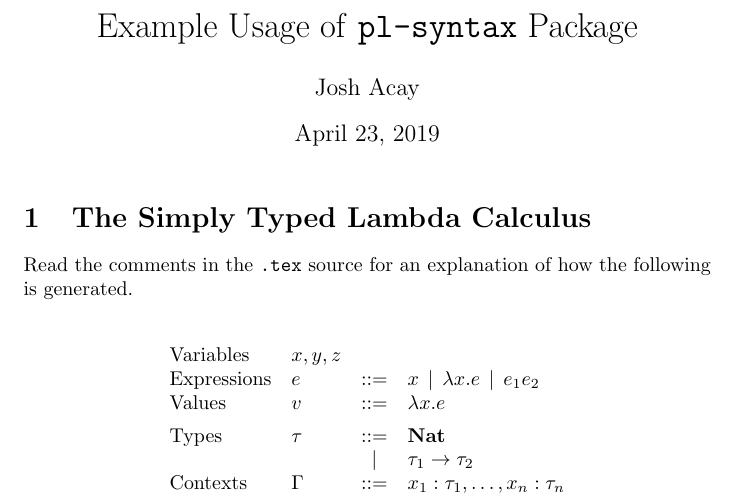
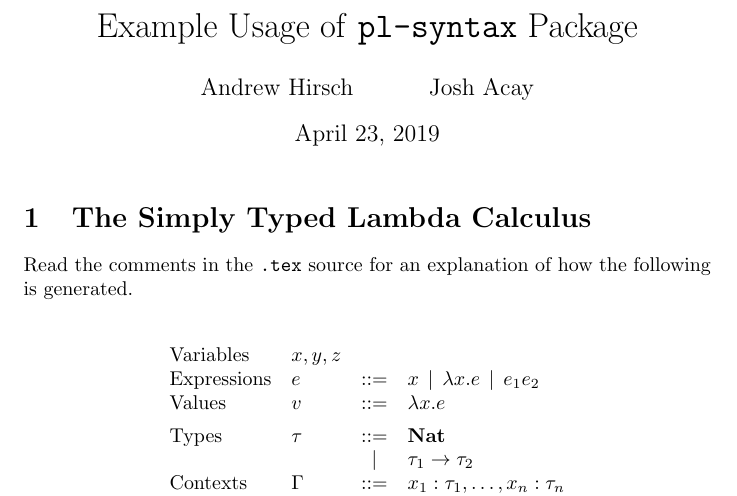
Before and after one commit to cacay/latex-pl-syntax, a LaTeX problem sheet (example.tex): part of the page, cut so that both start at the same text. Compiled offline with pdfLaTeX.

Commit message:
Give credit where credit's due

```diff
--- a/example.tex
+++ b/example.tex
@@ -4,7 +4,7 @@
 
 
 \title{Example Usage of \texttt{pl-syntax} Package}
-\author{Josh Acay}
+\author{Andrew Hirsch \and Josh Acay}
 
 
 \begin{document}
```
Also changed, not shown: 1 other file.
